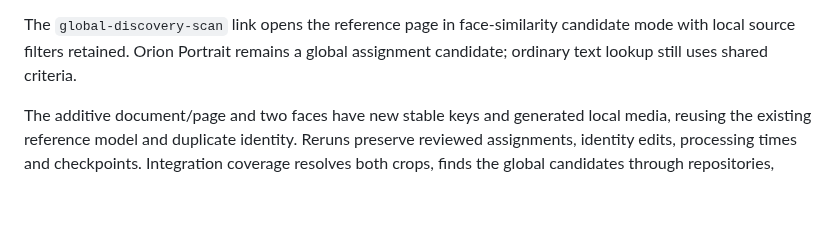
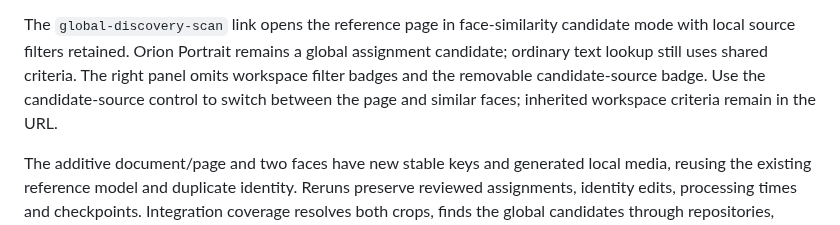
Before and after one commit to DCGM/PeopleGatorApp, a Markdown page: people-gator-api/docs/PREVIEW-SEEDING.md, the part around the change. GitHub-like rendering; blank space fills up the shorter version.

```diff
--- a/people-gator-api/docs/PREVIEW-SEEDING.md
+++ b/people-gator-api/docs/PREVIEW-SEEDING.md
@@ -672,6 +672,9 @@ normal API authorization. No optional face-scope control is introduced.
 The `global-discovery-scan` link opens the reference page in face-similarity
 candidate mode with local source filters retained. Orion Portrait remains a
 global assignment candidate; ordinary text lookup still uses shared criteria.
+The right panel omits workspace filter badges and the removable candidate-source
+badge. Use the candidate-source control to switch between the page and similar
+faces; inherited workspace criteria remain in the URL.
 
 The additive document/page and two faces have new stable keys and generated local
 media, reusing the existing reference model and duplicate identity. Reruns preserve
```
Also changed, not shown: docs/SEARCH_FILTERS.md (+4 -1 lines), docs/evidence/issue67/scan-desktop.png, docs/evidence/issue67/scan-mobile.png, docs/evidence/issue67/scan-workspace-desktop.png (added), docs/evidence/issue67/scan-workspace-mobile.png (added), 5 other files.
